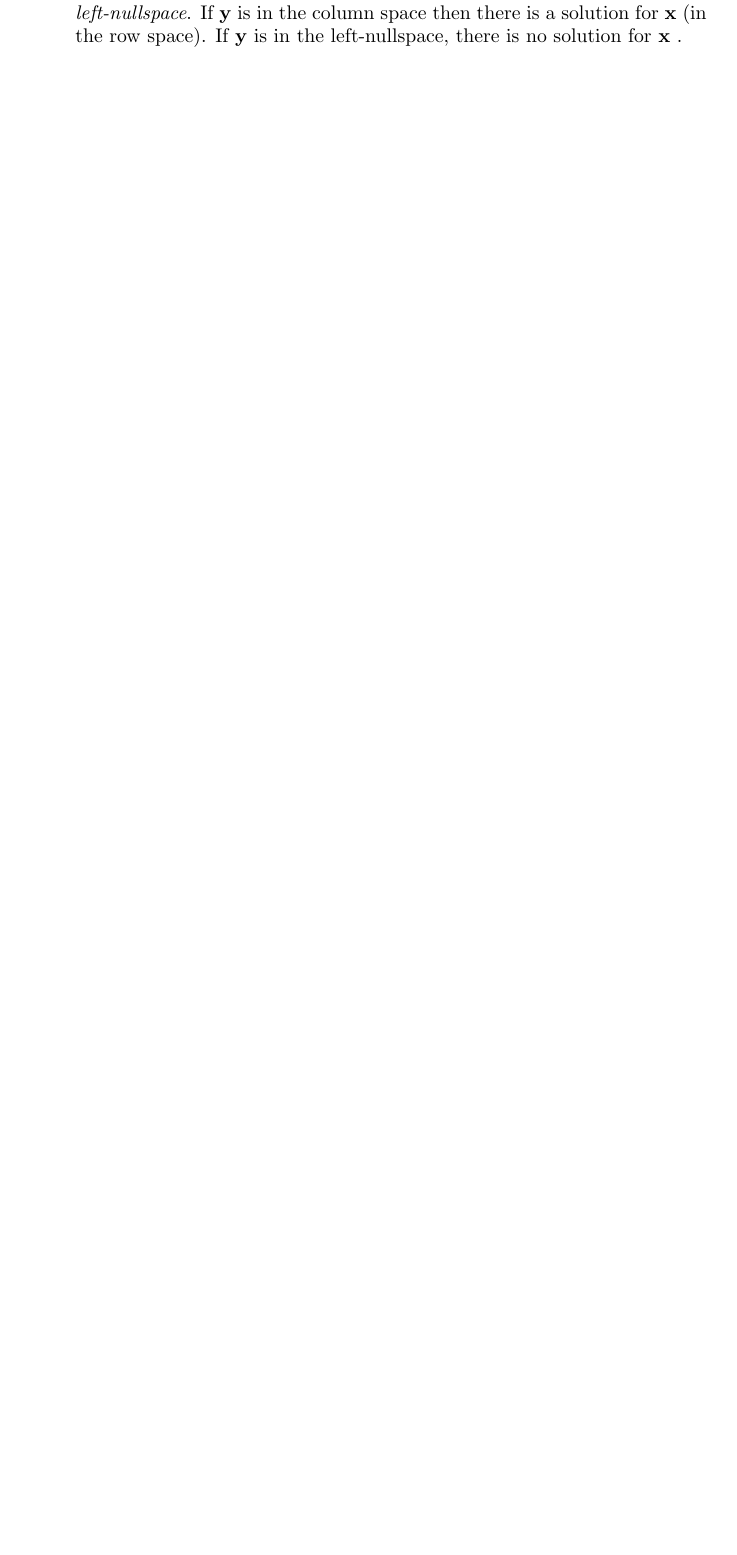
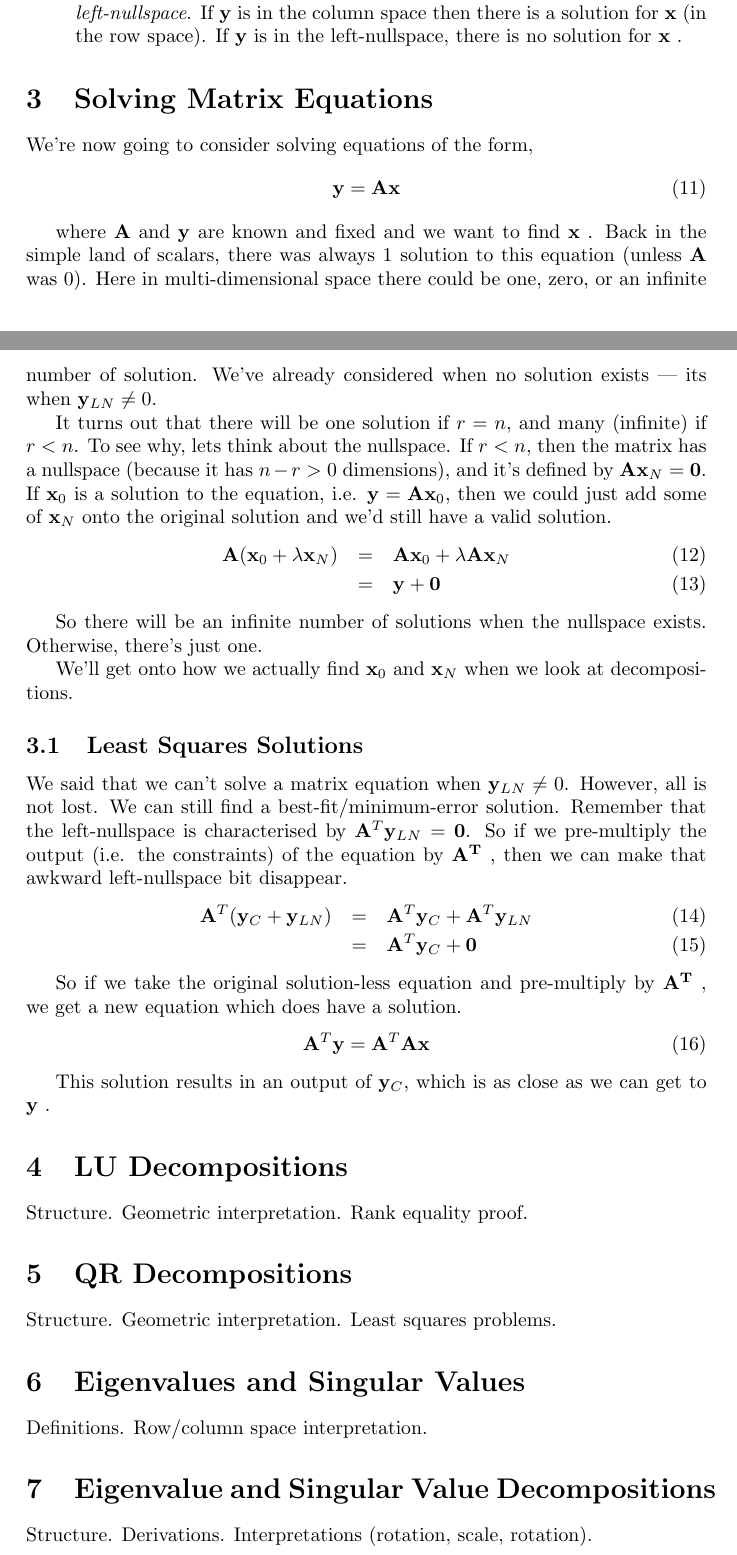
Before and after one commit to peteb1987/LinearAlgebraNotes, a LaTeX document (linear_algebra.tex): part of page 3 of 3 before the commit and two parts of pages 3 and 4 of 4 after it, the two joined at a grey line, cut so that both start at the same text, the shorter picture padded with empty space. Compiled offline with pdfLaTeX.

Commit message:
Rewritten matrix subspaces and added equation solving

```diff
--- a/linear_algebra.tex
+++ b/linear_algebra.tex
@@ -1,6 +1,7 @@
 \documentclass[a4paper,10pt]{article}
 
 \usepackage{amsmath}
+\usepackage{color}
 
 \newcommand{\mA}{$\mathbf{A}$ }
 \newcommand{\mAT}{$\mathbf{A^T}$ }
@@ -8,10 +9,12 @@
 \newcommand{\vx}{$\mathbf{x}$ }
 \newcommand{\vy}{$\mathbf{y}$ }
 
+\newenvironment{meta}[0]{\color{red} \em}{}
+
 %opening
-\title{Linear Algebra}
+\title{Revision Notes on Linear Algebra for Undergraduate Engineers}
 \author{Pete Bunch}
-\date{Lent 2012}
+\date{Lent Term 2012}
 
 \begin{document}
 
@@ -107,4 +128,64 @@ If we transpose the matrix, then everything flips around. The row space of \mA i
 
 \end{itemize}
 
+
+\section{Solving Matrix Equations}
+
+We're now going to consider solving equations of the form,
+%
+\begin{equation}
+ \mathbf{y} = \mathbf{A x}
+\end{equation}
+
+where \mA and \vy are known and fixed and we want to find \vx. Back in the simple land of scalars, there was always 1 solution to this equation (unless \mA was $0$). Here in multi-dimensional space there could be one, zero, or an infinite number of solution. We've already considered when no solution exists --- its when $\mathbf{y}_{LN} \ne 0$.
+
+It turns out that there will be one solution if $r = n$, and many (infinite) if $r < n$. To see why, lets think about the nullspace. If $r<n$, then the matrix has a nullspace (because it has $n-r > 0$ dimensions), and it's defined by $\mathbf{A x}_N = \mathbf{0}$. If $\mathbf{x}_0$ is a solution to the equation, i.e. $\mathbf{y} = \mathbf{A x}_0$, then we could just add some of $\mathbf{x}_N$ onto the original solution and we'd still have a valid solution.
+%
+\begin{eqnarray}
+\mathbf{A} (\mathbf{x}_0 + \lambda \mathbf{x}_N) & = & \mathbf{A} \mathbf{x}_0 + \lambda \mathbf{A}  \mathbf{x}_N \\
+ & = & \mathbf{y} + \mathbf{0}
+\end{eqnarray}
+
+So there will be an infinite number of solutions when the nullspace exists. Otherwise, there's just one.
+
+We'll get onto how we actually find $\mathbf{x}_0$ and $\mathbf{x}_N$ when we look at decompositions.
+
+
+
+\subsection{Least Squares Solutions}
+
+We said that we can't solve a matrix equation when $\mathbf{y}_{LN} \ne 0$. However, all is not lost. We can still find a best-fit/minimum-error solution. Remember that the left-nullspace is characterised by $\mathbf{A}^T \mathbf{y}_{LN} = \mathbf{0}$. So if we pre-multiply the output (i.e. the constraints) of the equation by \mAT, then we can make that awkward left-nullspace bit disappear.
+%
+\begin{eqnarray}
+\mathbf{A}^T (\mathbf{y}_C + \mathbf{y}_{LN}) & = & \mathbf{A}^T \mathbf{y}_C + \mathbf{A}^T \mathbf{y}_{LN} \\
+ & = & \mathbf{A}^T \mathbf{y}_C + \mathbf{0}
+\end{eqnarray}
+
+So if we take the original solution-less equation and pre-multiply by \mAT, we get a new equation which does have a solution.
+%
+\begin{equation}
+ \mathbf{A}^T \mathbf{y} = \mathbf{A}^T \mathbf{A x}
+\end{equation}
+
+This solution results in an output of $\mathbf{y}_C$, which is as close as we can get to \vy.
+
+
+
+\section{LU Decompositions}
+
+Structure. Geometric interpretation. Rank equality proof.
+
+\section{QR Decompositions}
+
+Structure. Geometric interpretation. Least squares problems.
+
+\section{Eigenvalues and Singular Values}
+
+Definitions. Row/column space interpretation.
+
+\section{Eigenvalue and Singular Value Decompositions}
+
+Structure. Derivations. Interpretations (rotation, scale, rotation).
+
+
 \end{document}
```
Also changed, not shown: linear_algebra.pdf, linear_algebra.tex (66 more changed lines), 3 other files.
